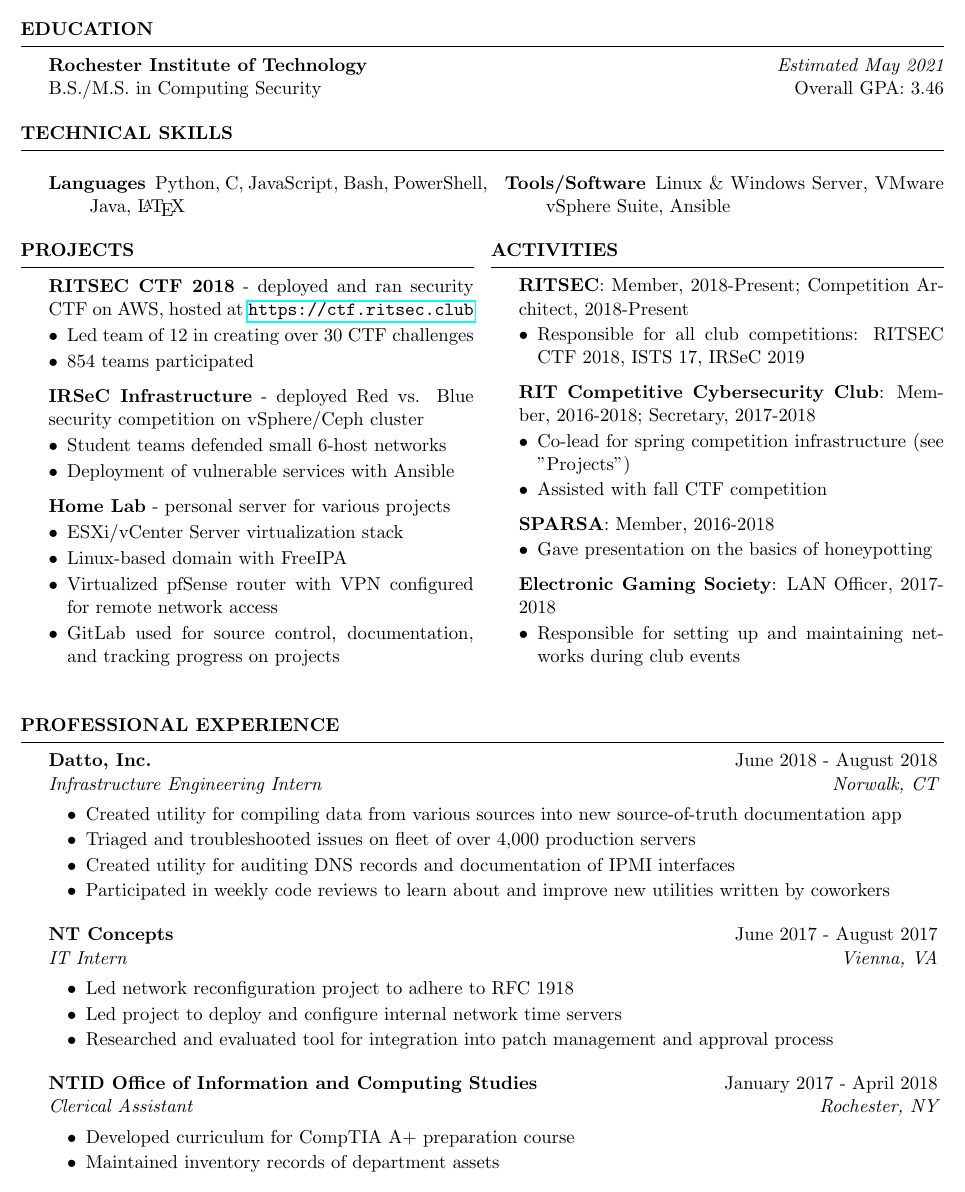
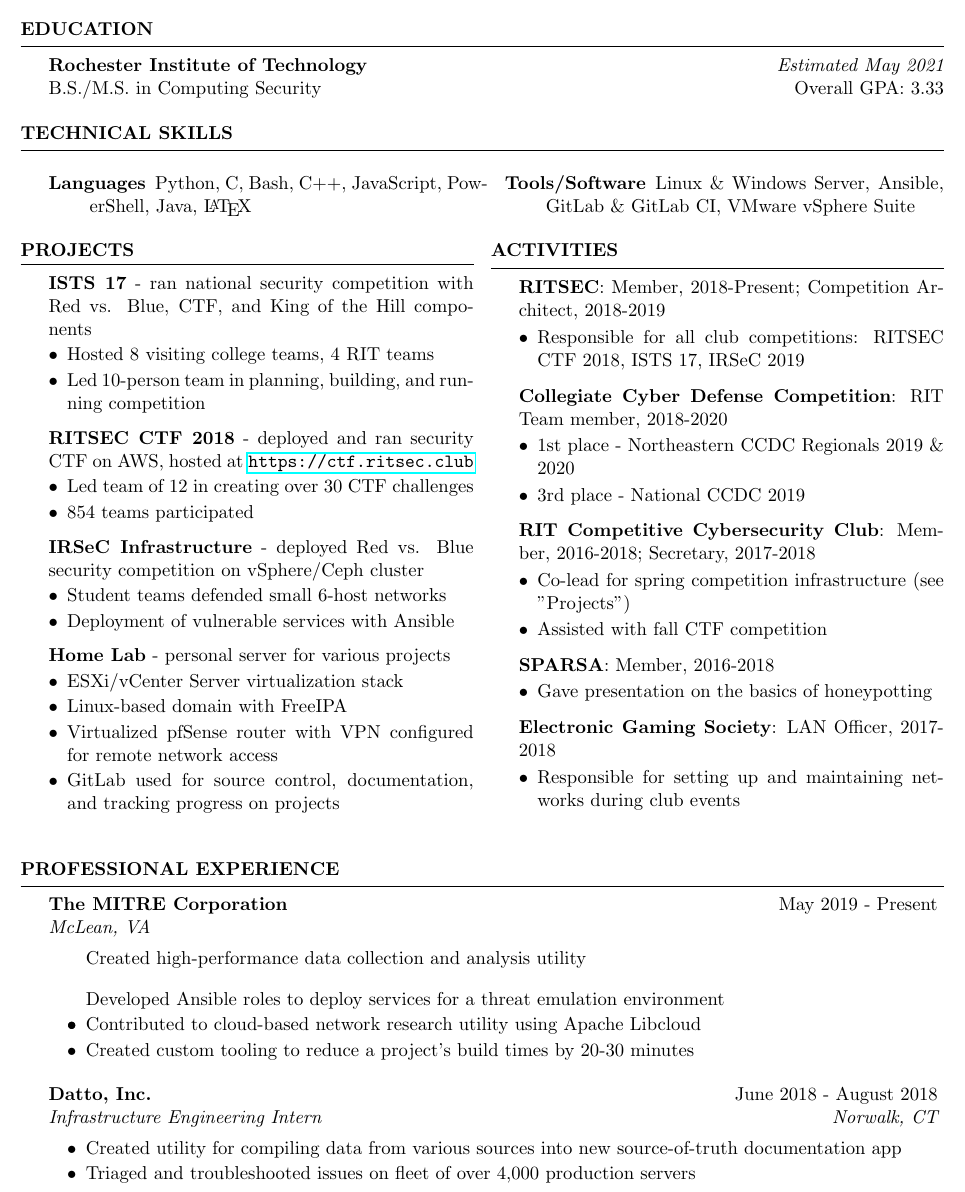
Before and after one commit to s-newman/resume, a LaTeX CV (resume.tex): part of the page, cut so that both start at the same text. Compiled offline with pdfLaTeX; a LaTeX package or settings file that is missing is left out.

Commit message:
Update resume for fall 2019/spring 2020

```diff
--- a/resume.tex
+++ b/resume.tex
@@ -39,7 +39,7 @@
 \begin{rSection}{Education}
 
 {\bf Rochester Institute of Technology} \hfill {\em Estimated May 2021} \\
-B.S./M.S. in Computing Security \hfill Overall GPA: 3.46
+B.S./M.S. in Computing Security \hfill Overall GPA: 3.33
 
 \end{rSection}
 
@@ -53,9 +53,10 @@
 
     \begin{description}
         \itemsep -0.5em
-        \item[Languages] Python, C, JavaScript, Bash, PowerShell, Java, \LaTeX
-        \item[Tools/Software] Linux \& Windows Server, VMware vSphere Suite,
-            Ansible
+        \item[Languages] Python, C, Bash, C++, JavaScript, PowerShell, Java,
+            \LaTeX
+        \item[Tools/Software] Linux \& Windows Server, Ansible, GitLab \&
+            GitLab CI, VMware vSphere Suite
     \end{description}
 
     \end{multicols}
@@ -73,6 +74,16 @@
 %------------------------------------------------------------------------------
 
 \begin{rSection}{Projects}
+
+    {\bf ISTS 17} - ran national security competition with Red vs. Blue, CTF,
+        and King of the Hill components
+    \begin{list}{$\bullet$}{\leftmargin=1em}
+    \itemsep -0.5em \vspace{-0.5em}
+        \item Hosted 8 visiting college teams, 4 RIT teams
+        \item Led 10-person team in planning, building, and running competition
+    \end{list}
+
+%------------------------------------------------------------------------------
 
     {\bf RITSEC CTF 2018} - deployed and ran security CTF on AWS, hosted at
     \url{https://ctf.ritsec.club}
@@ -115,11 +126,18 @@
 
 \begin{rSection}{Activities}
 
-    {\bf RITSEC}: Member, 2018-Present; Competition Architect, 2018-Present
+    {\bf RITSEC}: Member, 2018-Present; Competition Architect, 2018-2019
     \begin{list}{$\bullet$}{\leftmargin=1em}
     \itemsep -0.5em \vspace{-0.5em}
     \item Responsible for all club competitions: RITSEC CTF 2018, ISTS 17,
         IRSeC 2019
+    \end{list}
+
+    {\bf Collegiate Cyber Defense Competition}: RIT Team member, 2018-2020
+    \begin{list}{$\bullet$}{\leftmargin=1em}
+    \itemsep -0.5em \vspace{-0.5em}
+    \item 1st place - Northeastern CCDC Regionals 2019 \& 2020
+    \item 3rd place - National CCDC 2019
     \end{list}
 
     {\bf RIT Competitive Cybersecurity Club}: Member, 2016-2018; Secretary,
@@ -158,6 +176,21 @@
 \begin{rSection}{Professional Experience}
 
     \begin{rSubsection}
+        {The MITRE Corporation}
+        {May 2019 - Present}
+        {McLean, VA}
+    \item Created high-performance data collection and analysis utility
+    \item Developed Ansible roles to deploy services for a threat emulation
+        environment
+    \item Contributed to cloud-based network research utility using Apache
+        Libcloud
+    \item Created custom tooling to reduce a project's build times by 20-30
+        minutes
+    \end{rSubsection}
+
+%------------------------------------------------------------------------------
+
+    \begin{rSubsection}
         {Datto, Inc.}
         {June 2018 - August 2018}
         {Infrastructure Engineering Intern}
@@ -166,35 +199,35 @@
         source-of-truth documentation app
     \item Triaged and troubleshooted issues on fleet of over 4,000 production
         servers
-    \item Created utility for auditing DNS records and documentation of IPMI
-        interfaces
-    \item Participated in weekly code reviews to learn about and improve new
-        utilities written by coworkers
+%    \item Created utility for auditing DNS records and documentation of IPMI
+%        interfaces
+%    \item Participated in weekly code reviews to learn about and improve new
+%        utilities written by coworkers
     \end{rSubsection}
-
-%------------------------------------------------------------------------------
-
-    \begin{rSubsection}
-        {NT Concepts}
-        {June 2017 - August 2017}
-        {IT Intern}
-        {Vienna, VA}
-    \item Led network reconfiguration project to adhere to RFC 1918
-    \item Led project to deploy and configure internal network time servers
-    \item Researched and evaluated tool for integration into patch management
-        and approval process
-    \end{rSubsection}
-
-%------------------------------------------------------------------------------
-
-    \begin{rSubsection}
-        {NTID Office of Information and Computing Studies}
-        {January 2017 - April 2018}
-        {Clerical Assistant}
-        {Rochester, NY}
-    \item Developed curriculum for CompTIA A+ preparation course
-    \item Maintained inventory records of department assets
-    \end{rSubsection}
+%
+%%------------------------------------------------------------------------------
+%
+%    \begin{rSubsection}
+%        {NT Concepts}
+%        {June 2017 - August 2017}
+%        {IT Intern}
+%        {Vienna, VA}
+%    \item Led network reconfiguration project to adhere to RFC 1918
+%    \item Led project to deploy and configure internal network time servers
+%    \item Researched and evaluated tool for integration into patch management
+%        and approval process
+%    \end{rSubsection}
+%
+%%------------------------------------------------------------------------------
+%
+%    \begin{rSubsection}
+%        {NTID Office of Information and Computing Studies}
+%        {January 2017 - April 2018}
+%        {Clerical Assistant}
+%        {Rochester, NY}
+%    \item Developed curriculum for CompTIA A+ preparation course
+%    \item Maintained inventory records of department assets
+%    \end{rSubsection}
 
 \end{rSection}
 
```
